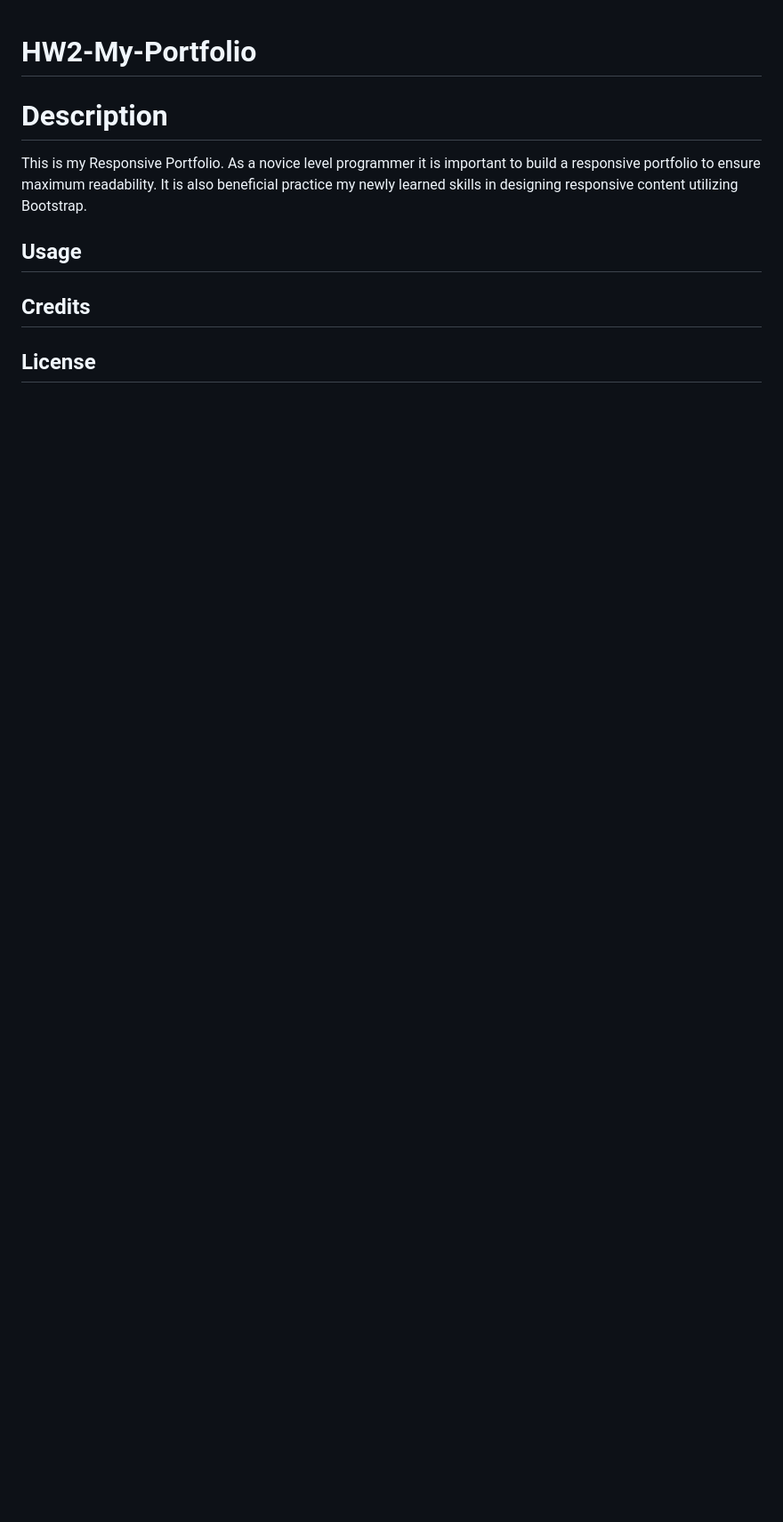
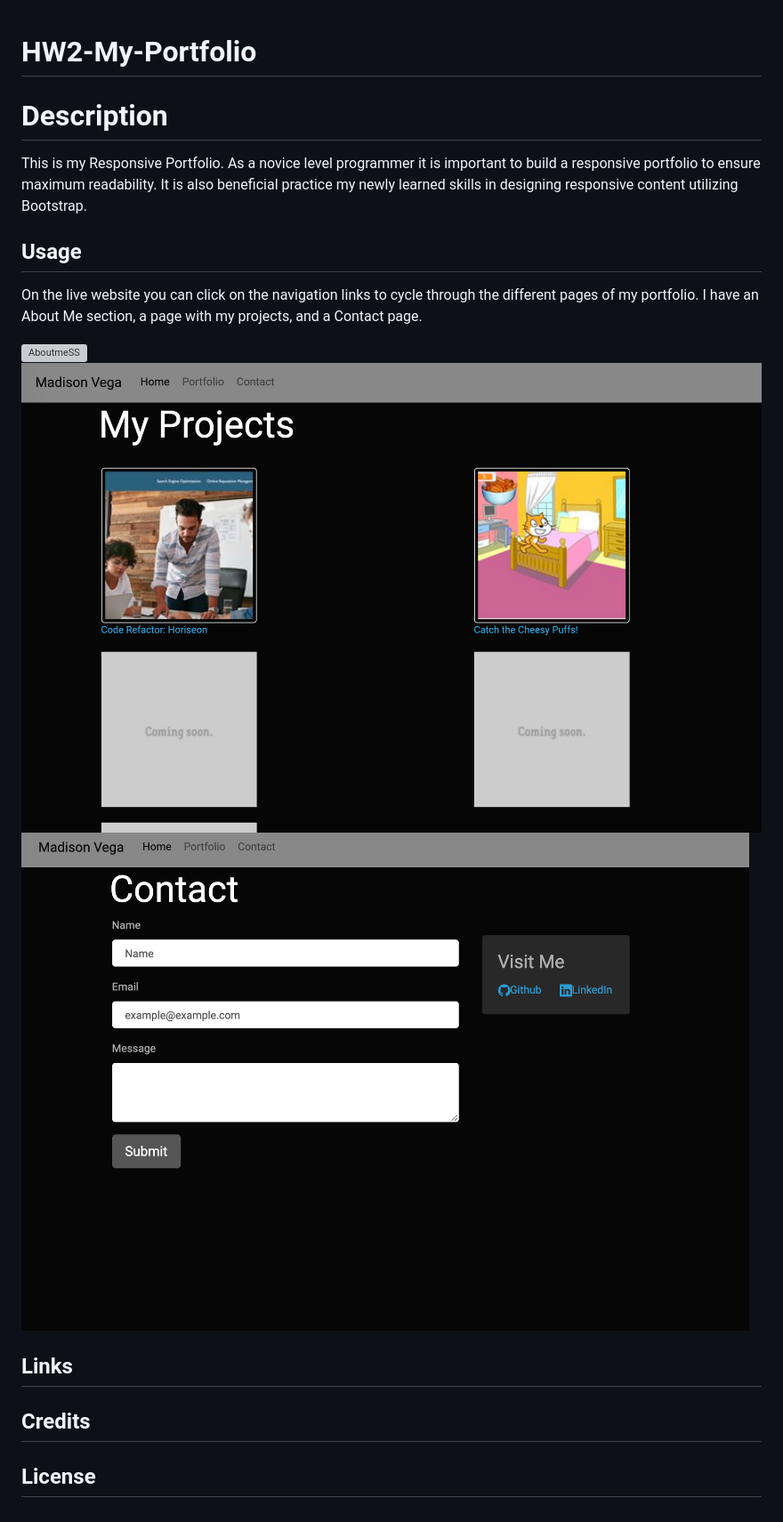
Before and after one commit to madison-vega/HW2-My-Portfolio, a Markdown page: README.md, the part around the change. Shown at 89% size. Rendered like a GitHub page; pictures changed too: assets/Contact.png (added), assets/Projects.png (added); blank space fills up the shorter version; grey boxes are pictures that could not be loaded.

Commit message:
added screenshots to readme.md

```diff
--- a/README.md
+++ b/README.md
@@ -6,6 +6,13 @@ This is my Responsive Portfolio.  As a novice level programmer it is important t
 
 ## Usage
 
+On the live website you can click on the navigation links to cycle through the different pages of my portfolio.  I have an About Me section, a page with my projects, and a Contact page.
+
+![AboutmeSS](assets/AboutMe.png "About Me")
+![ProjectSS](assets/Projects.png "Projects")
+![ContactSS](assets/Contact.png "Contact")
+
+## Links
 
 ## Credits
 
```
Also changed, not shown: assets/About Me.png (added), 3 other files.
